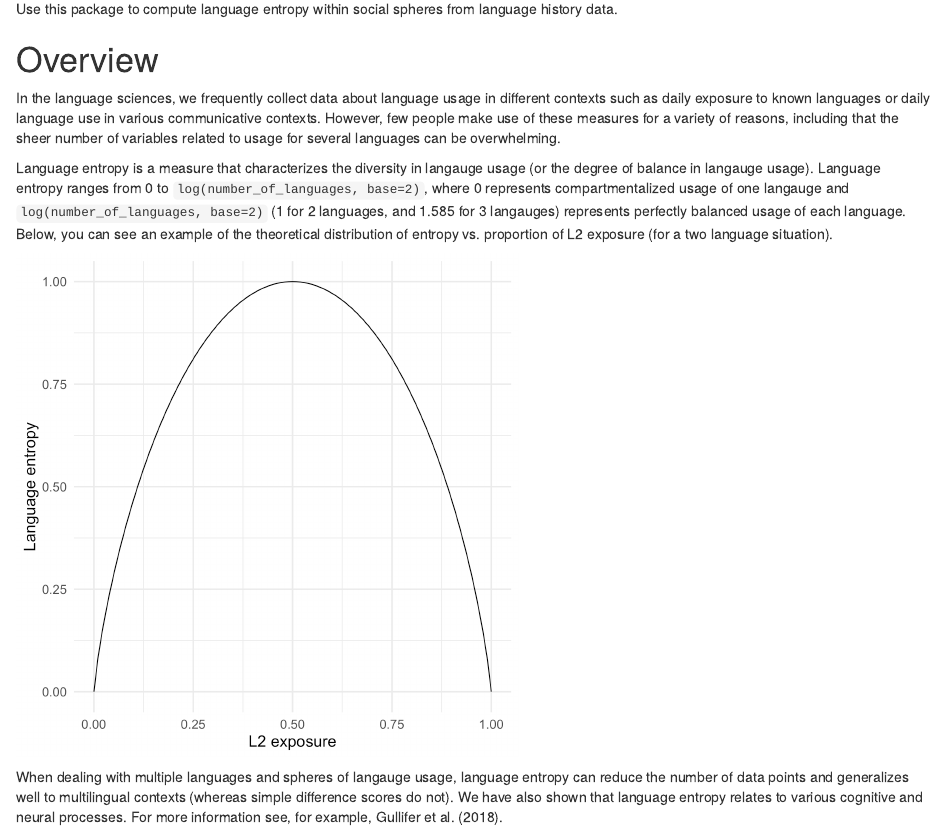
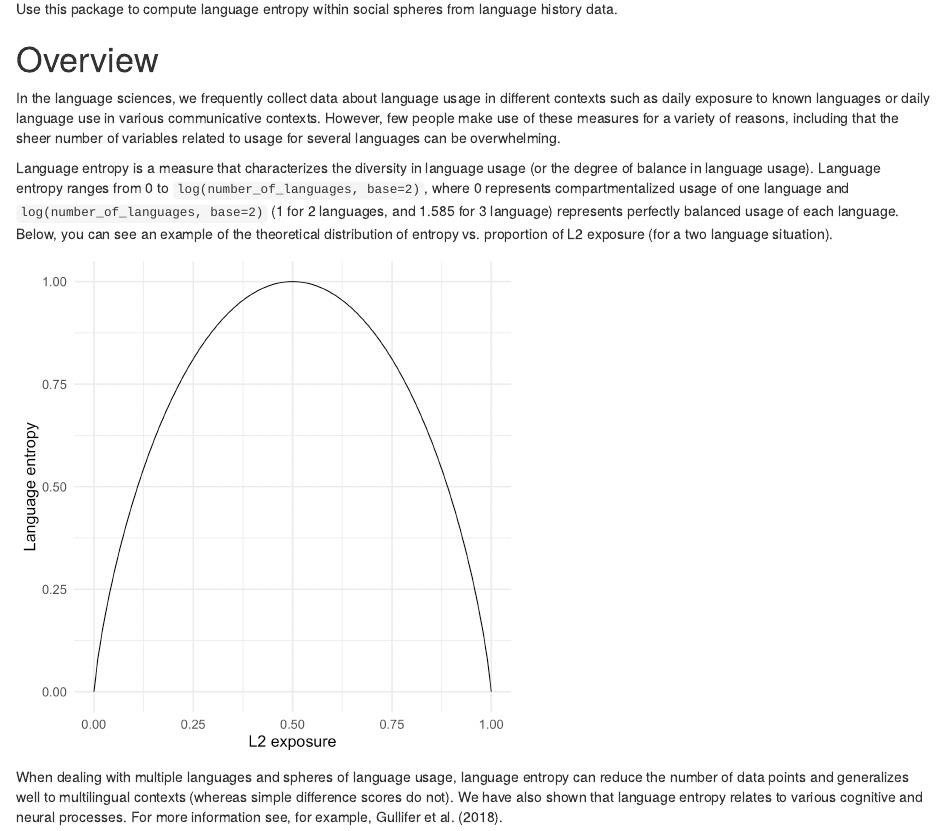
Before and after one commit to jasongullifer/languageEntropy, an R Markdown document (README.Rmd): the page in a window 1100 px wide, from 130 px down. Rendered offline with R 4.5, knitr and Pandoc, with nearby package versions; both versions are drawn in the output format of the newer one; drawn as R Markdown's standard HTML page in place of the format the file asks for; common packages that the code uses without loading them are loaded.

Commit message:
update documentation

````diff
--- a/README.Rmd
+++ b/README.Rmd
@@ -3,8 +3,8 @@ title: "Compute language entropy with languageEntropy"
 author: "Jason W. Gullifer"
 date: '2018-08-24'
 output:
+  word_document: default
   rmarkdown::github_document: default
-  word_document: default
 ---
 
 ```{r setup, include=FALSE}
@@ -18,7 +18,7 @@ Use this package to compute language entropy within social spheres from language
 # Overview
 In the language sciences, we frequently collect data about language usage in different contexts such as daily exposure to known languages or daily language use in various communicative contexts. However, few people make use of these measures for a variety of reasons, including that the sheer number of variables related to usage for several languages can be overwhelming.
 
-Language entropy is a measure that characterizes the diversity in langauge usage (or the degree of balance in langauge usage). Language entropy ranges from 0 to `log(number_of_languages, base=2)`, where 0 represents compartmentalized usage of one langauge and `log(number_of_languages, base=2)` (1 for 2 languages, and 1.585 for 3 langauges) represents perfectly balanced usage of each language. Below, you can see an example of the theoretical distribution of entropy vs. proportion of L2 exposure (for a two language situation).
+Language entropy is a measure that characterizes the diversity in language usage (or the degree of balance in language usage). Language entropy ranges from 0 to `log(number_of_languages, base=2)`, where 0 represents compartmentalized usage of one language and `log(number_of_languages, base=2)` (1 for 2 languages, and 1.585 for 3 language) represents perfectly balanced usage of each language. Below, you can see an example of the theoretical distribution of entropy vs. proportion of L2 exposure (for a two language situation).
 
 <img src="inst/images/entropy.png" alt="theoretical entropy distribution" width="500"/>
 
@@ -32,7 +32,7 @@ ggplot(lang, aes(x=L2, y=ent)) + geom_line() + xlab("L2 exposure") + ylab("Langu
 #ggsave("inst/images/entropy.png")
 ```
 
-When dealing with multiple languages and spheres of langauge usage, language entropy can  reduce the number of data points and generalizes well to multilingual contexts (whereas simple difference scores do not). We have also shown that language entropy relates to various cognitive and neural processes. For more information see, for example, Gullifer et al. (2018).
+When dealing with multiple languages and spheres of language usage, language entropy can  reduce the number of data points and generalizes well to multilingual contexts (whereas simple difference scores do not). We have also shown that language entropy relates to various cognitive and neural processes. For more information see, for example, Gullifer et al. (2018).
 
 # Installation
 `languageEntropy` can be installed through `devtools` using the code below.
````
